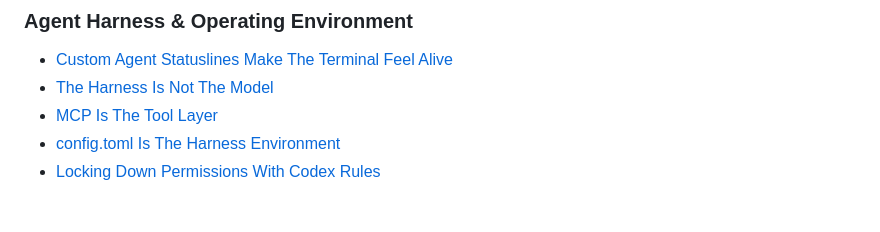
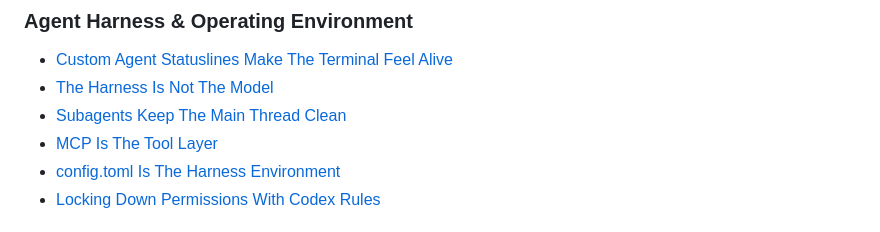
Before and after one commit to disbitski/real-world-ai-lab, a Markdown page: README.md, the part around the change. GitHub-like rendering.

Commit message:
Add field note on subagent workflows

```diff
--- a/README.md
+++ b/README.md
@@ -29,6 +29,7 @@ Short journal-style notes from hands-on AI workflow experiments:
 
 - [Custom Agent Statuslines Make The Terminal Feel Alive](field-notes/2026-06-23-custom-agent-statuslines.md)
 - [The Harness Is Not The Model](field-notes/2026-06-20-agent-harnesses.md)
+- [Subagents Keep The Main Thread Clean](field-notes/2026-06-25-subagents-keep-the-main-thread-clean.md)
 - [MCP Is The Tool Layer](field-notes/2026-06-23-mcp-is-the-tool-layer.md)
 - [config.toml Is The Harness Environment](field-notes/2026-06-20-config-toml-harness-environment.md)
 - [Locking Down Permissions With Codex Rules](field-notes/2026-06-20-locking-down-permissions-with-codex-rules.md)
```
Also changed, not shown: field-notes/2026-06-25-subagents-keep-the-main-thread-clean.md (added, +188 -0 lines).
